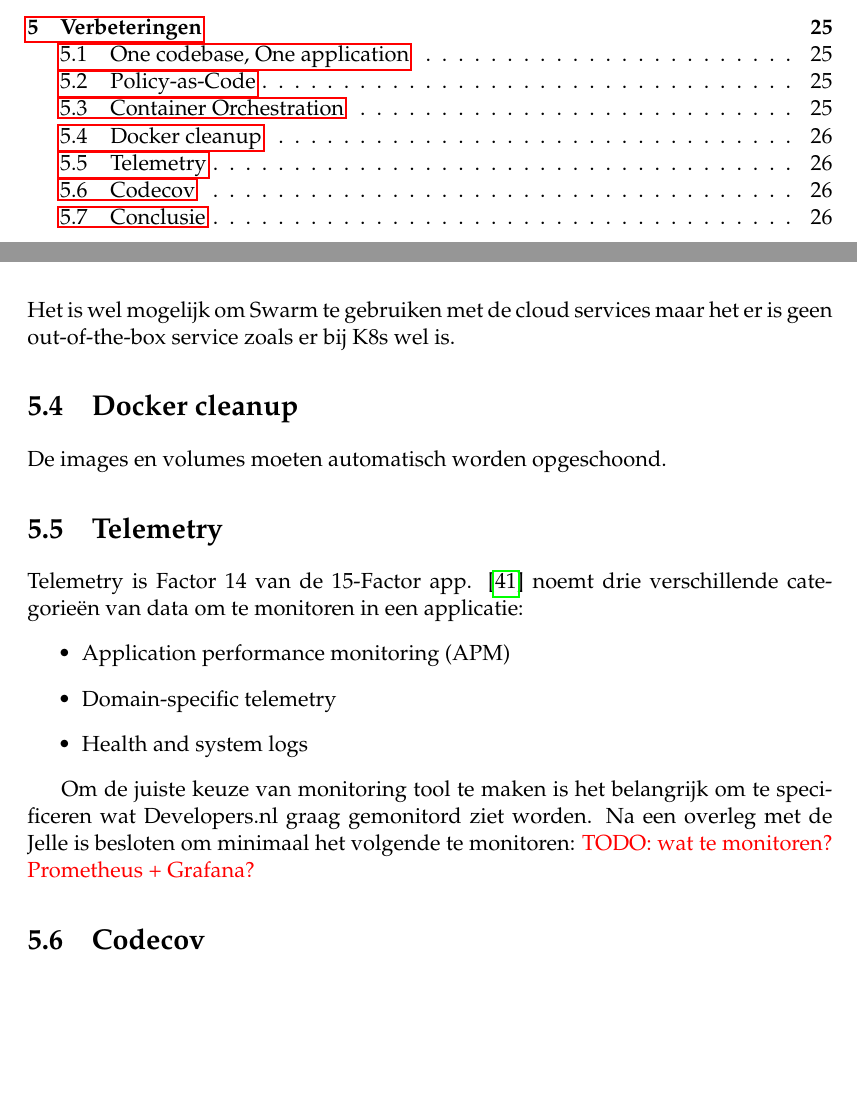
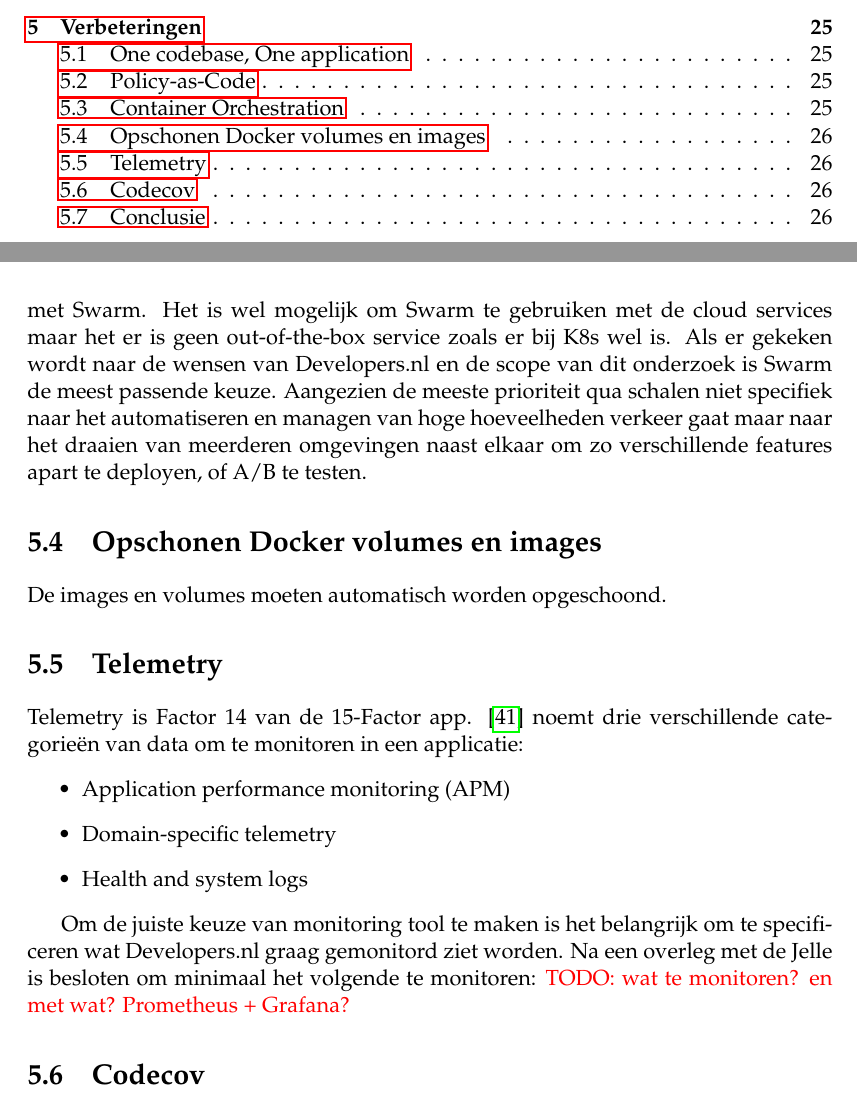
Before and after one commit to KajdeMunter/Scriptie, a LaTeX thesis (Scriptie/main.tex, which reads Scriptie/Chapters/Verbeteringen.tex): two parts of pages 10 and 44 of 61, joined at a grey line, cut so that both start at the same text, the shorter picture padded with empty space. Compiled offline with pdfLaTeX.

Commit message:
Container orchestration

```diff
--- a/Scriptie/Chapters/Verbeteringen.tex
+++ b/Scriptie/Chapters/Verbeteringen.tex
@@ -13,9 +13,9 @@ Andere IaC tools als Chef, Puppet, of Terraform kunnen ook voor dit doeleinde wo
 Er zijn twee technieken om PaC te implementeren. HashiCorps \enquote{Sentinel} en \enquote{Open Policy Agent} (OPA). In verband met de reden dat Sentinel closed-source is, is er gekozen om OPA te gebruiken, dit past beter bij de bedrijfscultuur, slogan en budgetwensen van Developers.nl. Ook is Sentinel alleen toepasbaar op hashiCorp producten, waardoor de techniek een stuk beperkter is.
 
 \section{Container Orchestration}
-Er zijn twee technieken voor container orchestration leidend in de context van Docker, namelijk Docker Swarm of Kubernetes (K8s). Over het algemeen is Swarm een stuk gemakkelijker en minder complex dan K8s. Dit zou betekenen dat als er rekening word gehouden met onderhoudbaarheid, swarm de beste keuze is om te gebruiken. Maar om de grootste hoeveelheid controle over de containers te hebben is K8s de juiste tool. Ook wordt K8s beter ondersteund door cloud providers doordat AWS, GCP, en Azure een speciale service bieden om K8s toe te passen. Dit heeft te maken met het feit dat de community van K8s ook een stuk groter is vergeleken met Swarm. Het is wel mogelijk om Swarm te gebruiken met de cloud services maar het er is geen out-of-the-box service zoals er bij K8s wel is.
+Er zijn twee technieken voor container orchestration leidend in de context van Docker, namelijk Docker Swarm of Kubernetes (K8s). Over het algemeen is Swarm een stuk gemakkelijker en minder complex dan K8s. Dit zou betekenen dat als er rekening word gehouden met onderhoudbaarheid, swarm de beste keuze is om te gebruiken. Maar om de grootste hoeveelheid controle over de containers te hebben is K8s de juiste tool. Ook wordt K8s beter ondersteund door cloud providers doordat AWS, GCP, en Azure een speciale service bieden om K8s toe te passen. Dit heeft te maken met het feit dat de community van K8s ook een stuk groter is vergeleken met Swarm. Het is wel mogelijk om Swarm te gebruiken met de cloud services maar het er is geen out-of-the-box service zoals er bij K8s wel is. Als er gekeken wordt naar de wensen van Developers.nl en de scope van dit onderzoek is Swarm de meest passende keuze. Aangezien de meeste prioriteit qua schalen niet specifiek naar het automatiseren en managen van hoge hoeveelheden verkeer gaat maar naar het draaien van meerderen omgevingen naast elkaar om zo verschillende features apart te deployen, of A/B te testen.
 
-\section{Docker cleanup}
+\section{Opschonen Docker volumes en images}
 De images en volumes moeten automatisch worden opgeschoond.
 
 \section{Telemetry}
@@ -27,7 +27,7 @@ Telemetry is Factor 14 van de 15-Factor app. \parencite{Beyond12Factor} noemt dr
 \end{itemize}
 
 Om de juiste keuze van monitoring tool te maken is het belangrijk om te specificeren wat Developers.nl graag gemonitord ziet worden. Na een overleg met de Jelle is besloten om minimaal het volgende te monitoren:
-\textcolor{red}{TODO: wat te monitoren? Prometheus + Grafana?} % TODO: Wat te monitoren?
+\textcolor{red}{TODO: wat te monitoren? en met wat? Prometheus + Grafana?} % TODO: Wat te monitoren?
 
 \section{Codecov}
 Om de testbaarheid te verbeteren is Codecov geïmplementeerd.
```
Also changed, not shown: Scriptie/main.pdf.
